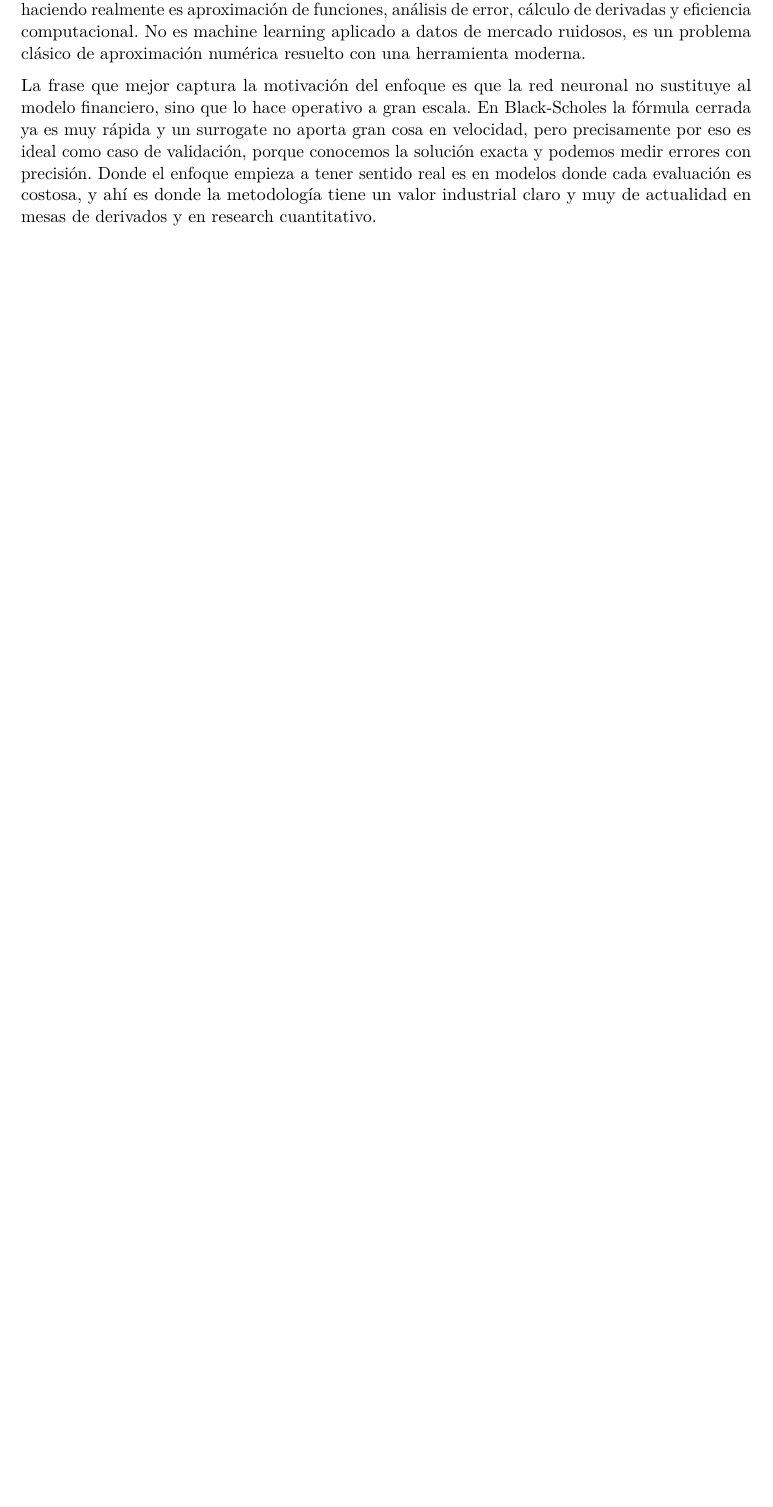
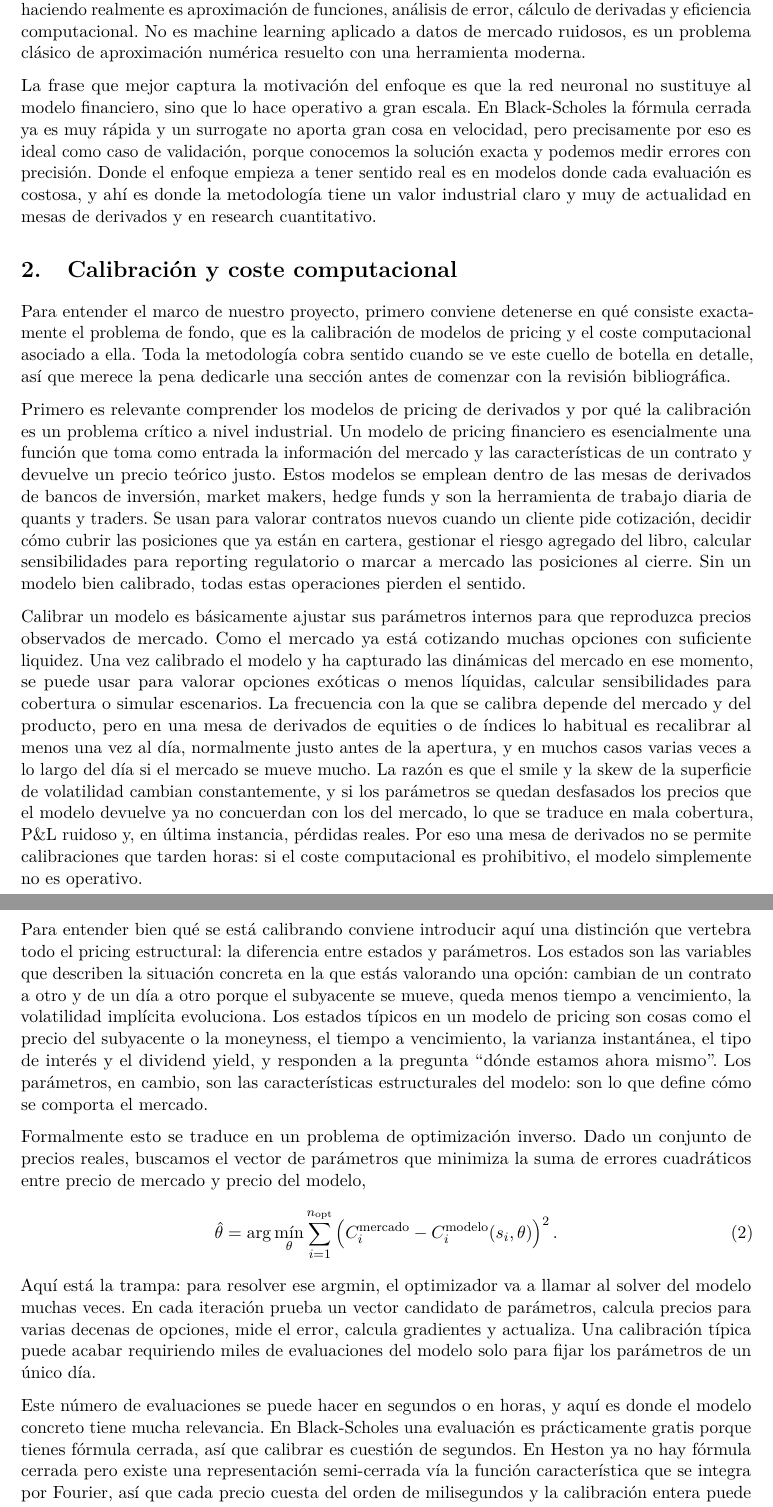
Before and after one commit to hectoorperezz/neural-option-pricing, a LaTeX document (docs/latex/planificacion-inicial.tex): part of page 2 of 13 before the commit and two parts of pages 2 and 3 of 14 after it, the two joined at a grey line, cut so that both start at the same text, the shorter picture padded with empty space. Compiled offline with pdfLaTeX.

Commit message:
planificacion-inicial-5

```diff
--- a/docs/latex/planificacion-inicial.tex
+++ b/docs/latex/planificacion-inicial.tex
@@ -54,6 +54,26 @@ Una vez entrenada, evaluarla es órdenes de magnitud más rápido que llamar al
 La red no reemplaza la teoría financiera, simplemente aprende a imitar al solver. Por eso este planteamiento encaja tan bien con una asignatura de métodos numéricos: lo que estamos haciendo realmente es aproximación de funciones, análisis de error, cálculo de derivadas y eficiencia computacional. No es machine learning aplicado a datos de mercado ruidosos, es un problema clásico de aproximación numérica resuelto con una herramienta moderna.
 
 La frase que mejor captura la motivación del enfoque es que la red neuronal no sustituye al modelo financiero, sino que lo hace operativo a gran escala. En Black-Scholes la fórmula cerrada ya es muy rápida y un surrogate no aporta gran cosa en velocidad, pero precisamente por eso es ideal como caso de validación, porque conocemos la solución exacta y podemos medir errores con precisión. Donde el enfoque empieza a tener sentido real es en modelos donde cada evaluación es costosa, y ahí es donde la metodología tiene un valor industrial claro y muy de actualidad en mesas de derivados y en research cuantitativo.
+
+\section{Calibración y coste computacional}
+
+Para entender el marco de nuestro proyecto, primero conviene detenerse en qué consiste exactamente el problema de fondo, que es la calibración de modelos de pricing y el coste computacional asociado a ella. Toda la metodología cobra sentido cuando se ve este cuello de botella en detalle, así que merece la pena dedicarle una sección antes de comenzar con la revisión bibliográfica.
+
+Primero es relevante comprender los modelos de pricing de derivados y por qué la calibración es un problema crítico a nivel industrial. Un modelo de pricing financiero es esencialmente una función que toma como entrada la información del mercado y las características de un contrato y devuelve un precio teórico justo. Estos modelos se emplean dentro de las mesas de derivados de bancos de inversión, market makers, hedge funds y son la herramienta de trabajo diaria de quants y traders. Se usan para valorar contratos nuevos cuando un cliente pide cotización, decidir cómo cubrir las posiciones que ya están en cartera, gestionar el riesgo agregado del libro, calcular sensibilidades para reporting regulatorio o marcar a mercado las posiciones al cierre. Sin un modelo bien calibrado, todas estas operaciones pierden el sentido.
+
+Calibrar un modelo es básicamente ajustar sus parámetros internos para que reproduzca precios observados de mercado. Como el mercado ya está cotizando muchas opciones con suficiente liquidez. Una vez calibrado el modelo y ha capturado las dinámicas del mercado en ese momento, se puede usar para valorar opciones exóticas o menos líquidas, calcular sensibilidades para cobertura o simular escenarios. La frecuencia con la que se calibra depende del mercado y del producto, pero en una mesa de derivados de equities o de índices lo habitual es recalibrar al menos una vez al día, normalmente justo antes de la apertura, y en muchos casos varias veces a lo largo del día si el mercado se mueve mucho. La razón es que el smile y la skew de la superficie de volatilidad cambian constantemente, y si los parámetros se quedan desfasados los precios que el modelo devuelve ya no concuerdan con los del mercado, lo que se traduce en mala cobertura, P\&L ruidoso y, en última instancia, pérdidas reales. Por eso una mesa de derivados no se permite calibraciones que tarden horas: si el coste computacional es prohibitivo, el modelo simplemente no es operativo.
+
+Para entender bien qué se está calibrando conviene introducir aquí una distinción que vertebra todo el pricing estructural: la diferencia entre estados y parámetros. Los estados son las variables que describen la situación concreta en la que estás valorando una opción: cambian de un contrato a otro y de un día a otro porque el subyacente se mueve, queda menos tiempo a vencimiento, la volatilidad implícita evoluciona. Los estados típicos en un modelo de pricing son cosas como el precio del subyacente o la moneyness, el tiempo a vencimiento, la varianza instantánea, el tipo de interés y el dividend yield, y responden a la pregunta ``dónde estamos ahora mismo''. Los parámetros, en cambio, son las características estructurales del modelo: son lo que define cómo se comporta el mercado.
+
+Formalmente esto se traduce en un problema de optimización inverso. Dado un conjunto de precios reales, buscamos el vector de parámetros que minimiza la suma de errores cuadráticos entre precio de mercado y precio del modelo,
+\begin{equation}
+\hat{\theta} = \arg\min_{\theta} \sum_{i=1}^{n_{\mathrm{opt}}} \left( C_i^{\mathrm{mercado}} - C_i^{\mathrm{modelo}}(s_i, \theta) \right)^2.
+\end{equation}
+Aquí está la trampa: para resolver ese argmin, el optimizador va a llamar al solver del modelo muchas veces. En cada iteración prueba un vector candidato de parámetros, calcula precios para varias decenas de opciones, mide el error, calcula gradientes y actualiza. Una calibración típica puede acabar requiriendo miles de evaluaciones del modelo solo para fijar los parámetros de un único día.
+
+Este número de evaluaciones se puede hacer en segundos o en horas, y aquí es donde el modelo concreto tiene mucha relevancia. En Black-Scholes una evaluación es prácticamente gratis porque tienes fórmula cerrada, así que calibrar es cuestión de segundos. En Heston ya no hay fórmula cerrada pero existe una representación semi-cerrada vía la función característica que se integra por Fourier, así que cada precio cuesta del orden de milisegundos y la calibración entera puede llevar minutos. En modelos que añaden saltos al precio del activo sumas el coste de Heston más los términos de saltos, así que cada precio es algo más lento. De este modo, a medida que se incrementa la complejidad y realismo de los modelos, el coste de las evaluaciones aumenta y las calibraciones se vuelven más lentas y computacionalmente costosas.
+
+En este contexto se enmarca el objetivo de nuestro trabajo y de los surrogates, la idea del enfoque es promover los parámetros a la categoría de pseudo-estados: en vez de entrenar una red para una calibración concreta y volver a entrenarla cuando los parámetros cambien, la red recibe en el input tanto los estados como los parámetros, así que aprende una familia entera de funciones de pricing parametrizadas. Una vez entrenada, evaluarla es órdenes de magnitud más rápido que llamar al solver original, y los gradientes respecto a parámetros y estados se obtienen por diferenciación automática. Esto cambia totalmente la economía de la calibración, el optimizador evita las evaluaciones costosas, los gradientes ya no necesitan diferencias finitas.
 
 \section{Revisión bibliográfica}
 
```
Also changed, not shown: docs/planificacion-inicial.md (+18 -0 lines), docs/latex/planificacion-inicial.pdf.
